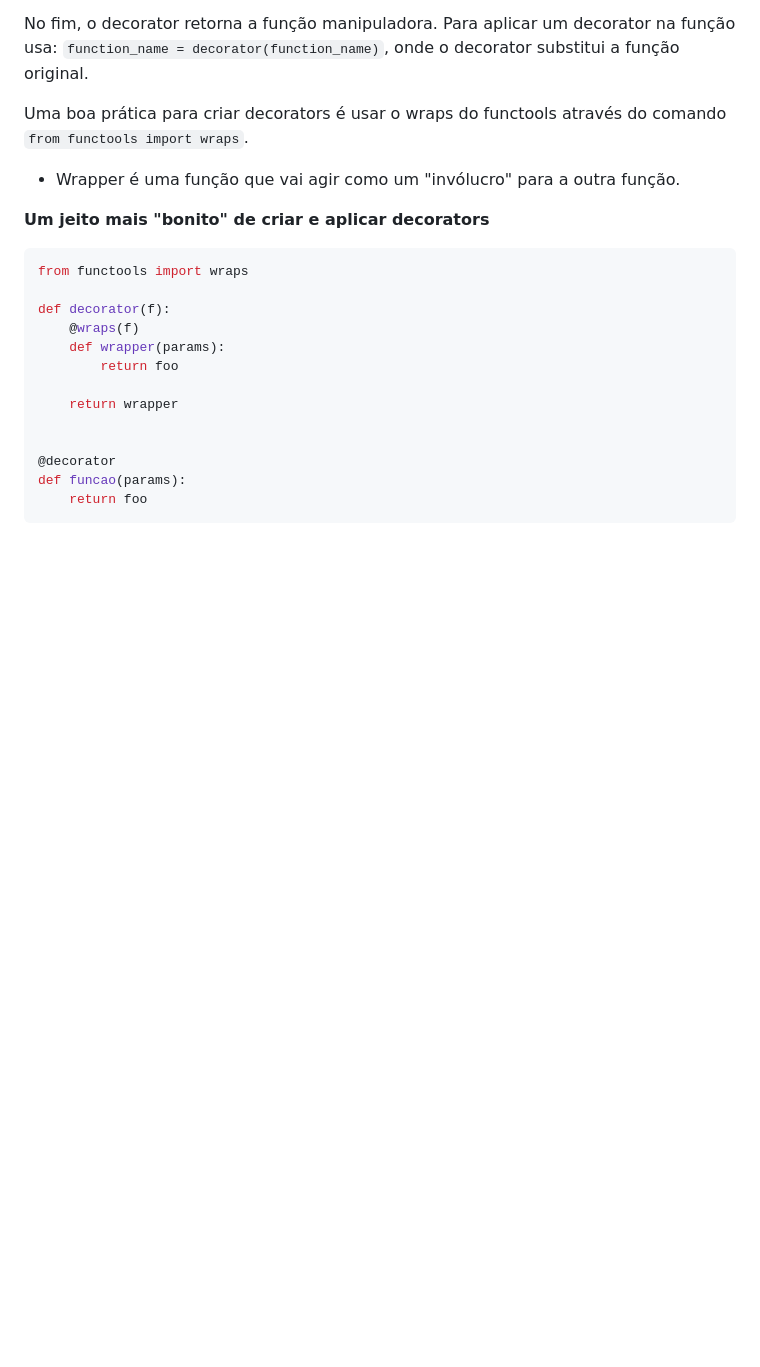
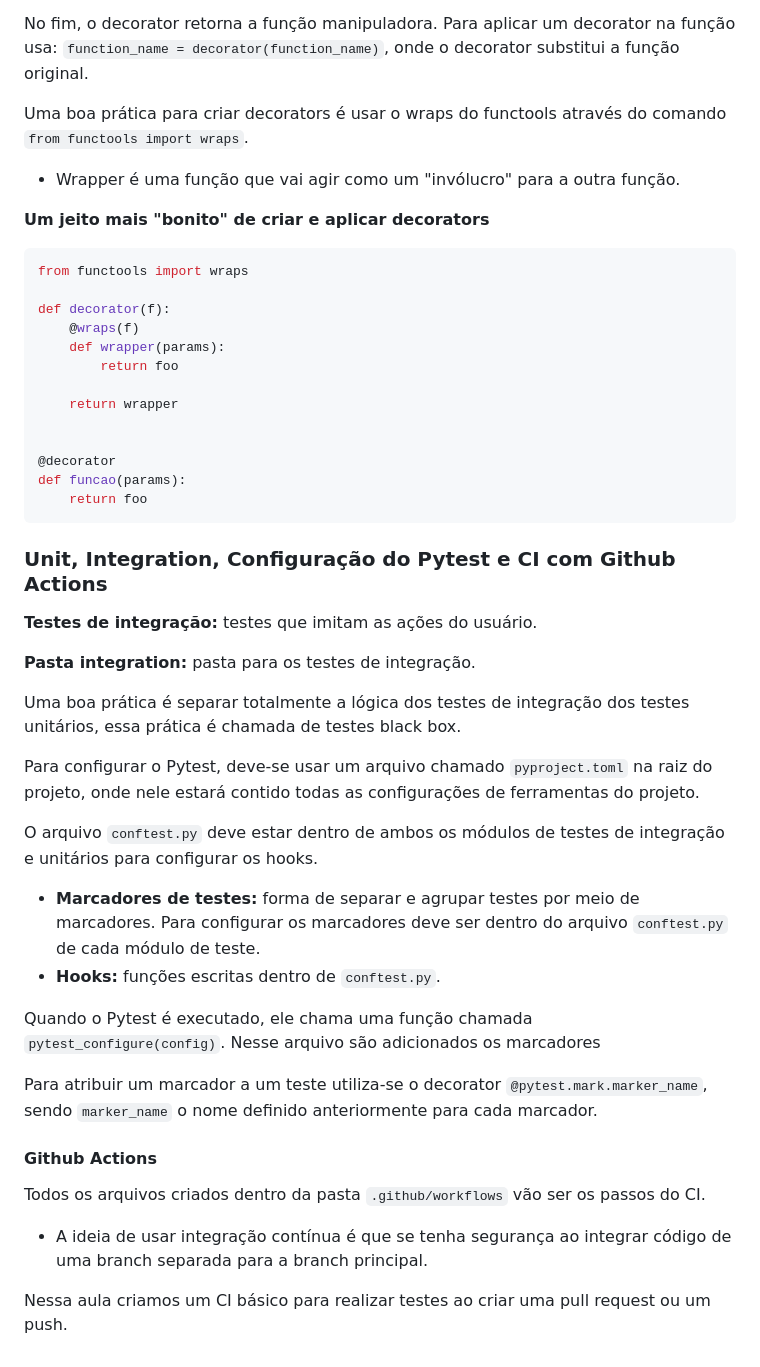
Before and after one commit to GiovanniPad/linuxtips-python-base, a Markdown page: README.md, the part around the change. GitHub-like rendering; blank space fills up the shorter version.

Commit message:
Unit, Integration, Configuração do Pytest e CI com Github Actions

````diff
--- a/README.md
+++ b/README.md
@@ -1772,3 +1772,30 @@ def decorator(f):
 def funcao(params):
     return foo
 ```
+
+### Unit, Integration, Configuração do Pytest e CI com Github Actions
+
+**Testes de integração:** testes que imitam as ações do usuário.
+
+**Pasta integration:** pasta para os testes de integração.
+
+Uma boa prática é separar totalmente a lógica dos testes de integração dos testes unitários, essa prática é chamada de testes black box.
+
+Para configurar o Pytest, deve-se usar um arquivo chamado `pyproject.toml` na raiz do projeto, onde nele estará contido todas as configurações de ferramentas do projeto.
+
+O arquivo `conftest.py` deve estar dentro de ambos os módulos de testes de integração e unitários para configurar os hooks.
+
+- **Marcadores de testes:** forma de separar e agrupar testes por meio de marcadores. Para configurar os marcadores deve ser dentro do arquivo `conftest.py` de cada módulo de teste.
+- **Hooks:** funções escritas dentro de `conftest.py`.
+
+Quando o Pytest é executado, ele chama uma função chamada `pytest_configure(config)`. Nesse arquivo são adicionados os marcadores
+
+Para atribuir um marcador a um teste utiliza-se o decorator `@pytest.mark.marker_name`, sendo `marker_name` o nome definido anteriormente para cada marcador.
+
+#### Github Actions
+
+Todos os arquivos criados dentro da pasta `.github/workflows` vão ser os passos do CI.
+
+- A ideia de usar integração contínua é que se tenha segurança ao integrar código de uma branch separada para a branch principal.
+
+Nessa aula criamos um CI básico para realizar testes ao criar uma pull request ou um push.
````
